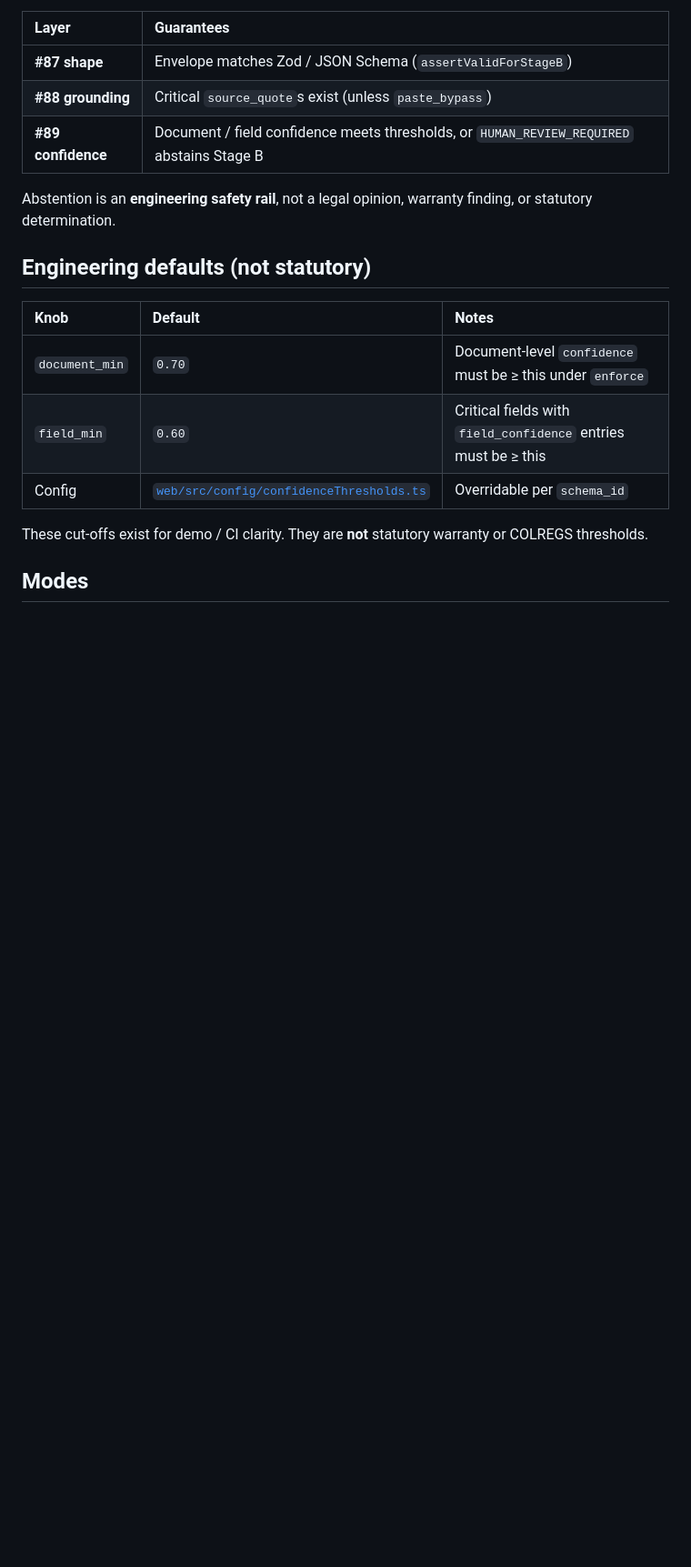
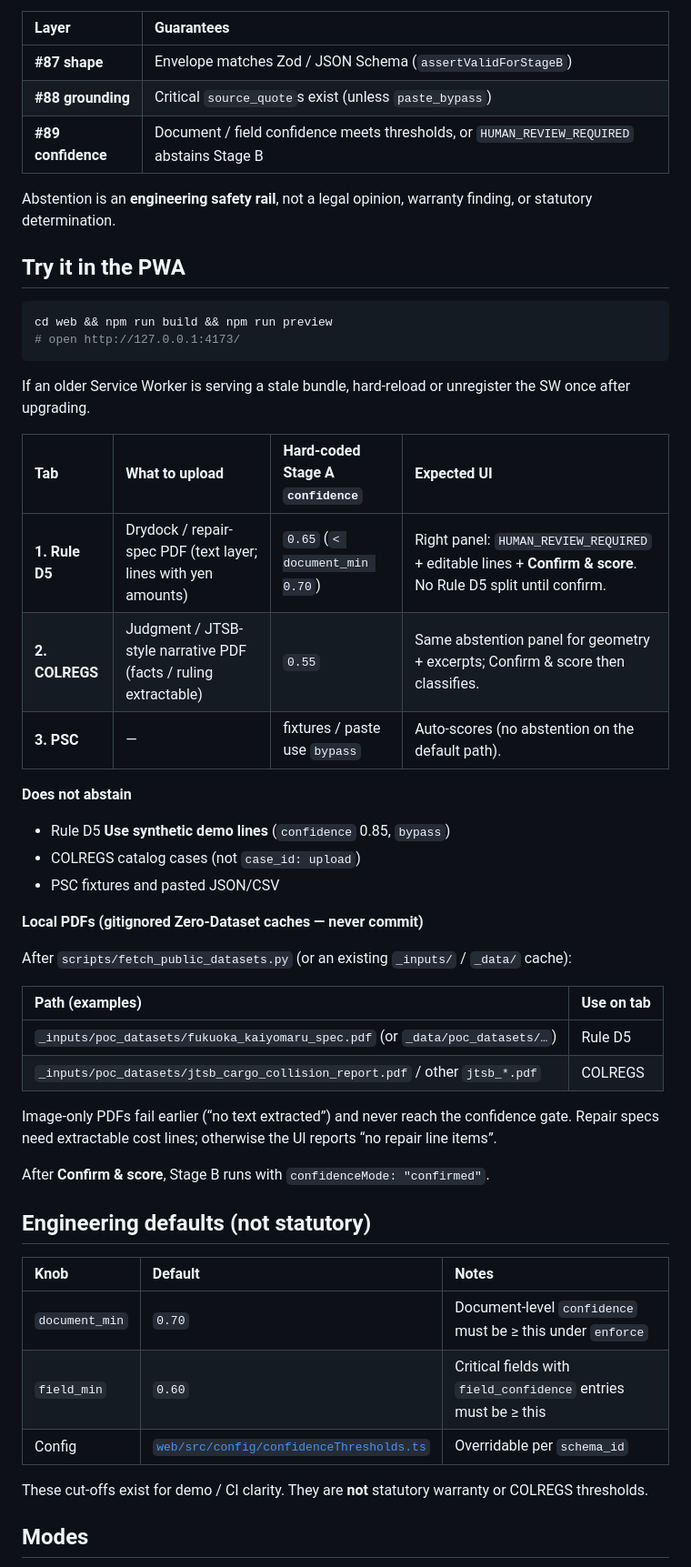
Before and after one commit to edgesentry/marine-claims-ai, a Markdown page: docs/confidence_abstention.md, the part around the change. Shown at 91% size. Rendered like a GitHub page; blank space fills up the shorter version.

Commit message:
docs: add PWA how-to for HUMAN_REVIEW_REQUIRED (#89)
Document which tabs and local PDFs trigger abstention, and link from getting_started / demo_use_cases.

Co-authored-by: Cursor <cursoragent@cursor.com>

````diff
--- a/docs/confidence_abstention.md
+++ b/docs/confidence_abstention.md
@@ -9,6 +9,40 @@ Stage A extractors emit UC-fixed `ExtractionResult` envelopes ([schemas](schemas
 | **#89 confidence** | Document / field confidence meets thresholds, or `HUMAN_REVIEW_REQUIRED` abstains Stage B |
 
 Abstention is an **engineering safety rail**, not a legal opinion, warranty finding, or statutory determination.
+
+## Try it in the PWA
+
+```bash
+cd web && npm run build && npm run preview
+# open http://127.0.0.1:4173/
+```
+
+If an older Service Worker is serving a stale bundle, hard-reload or unregister the SW once after upgrading.
+
+| Tab | What to upload | Hard-coded Stage A `confidence` | Expected UI |
+| :--- | :--- | :--- | :--- |
+| **1. Rule D5** | Drydock / repair-spec PDF (text layer; lines with yen amounts) | `0.65` (`< document_min 0.70`) | Right panel: `HUMAN_REVIEW_REQUIRED` + editable lines + **Confirm & score**. No Rule D5 split until confirm. |
+| **2. COLREGS** | Judgment / JTSB-style narrative PDF (facts / ruling extractable) | `0.55` | Same abstention panel for geometry + excerpts; Confirm & score then classifies. |
+| **3. PSC** | — | fixtures / paste use `bypass` | Auto-scores (no abstention on the default path). |
+
+**Does not abstain**
+
+- Rule D5 **Use synthetic demo lines** (`confidence` 0.85, `bypass`)
+- COLREGS catalog cases (not `case_id: upload`)
+- PSC fixtures and pasted JSON/CSV
+
+**Local PDFs (gitignored Zero-Dataset caches — never commit)**
+
+After `scripts/fetch_public_datasets.py` (or an existing `_inputs/` / `_data/` cache):
+
+| Path (examples) | Use on tab |
+| :--- | :--- |
+| `_inputs/poc_datasets/fukuoka_kaiyomaru_spec.pdf` (or `_data/poc_datasets/…`) | Rule D5 |
+| `_inputs/poc_datasets/jtsb_cargo_collision_report.pdf` / other `jtsb_*.pdf` | COLREGS |
+
+Image-only PDFs fail earlier (“no text extracted”) and never reach the confidence gate. Repair specs need extractable cost lines; otherwise the UI reports “no repair line items”.
+
+After **Confirm & score**, Stage B runs with `confidenceMode: "confirmed"`.
 
 ## Engineering defaults (not statutory)
 
````
Also changed, not shown: docs/demo_use_cases.md (+2 -2 lines), docs/getting_started.md (+3 -1 lines).
